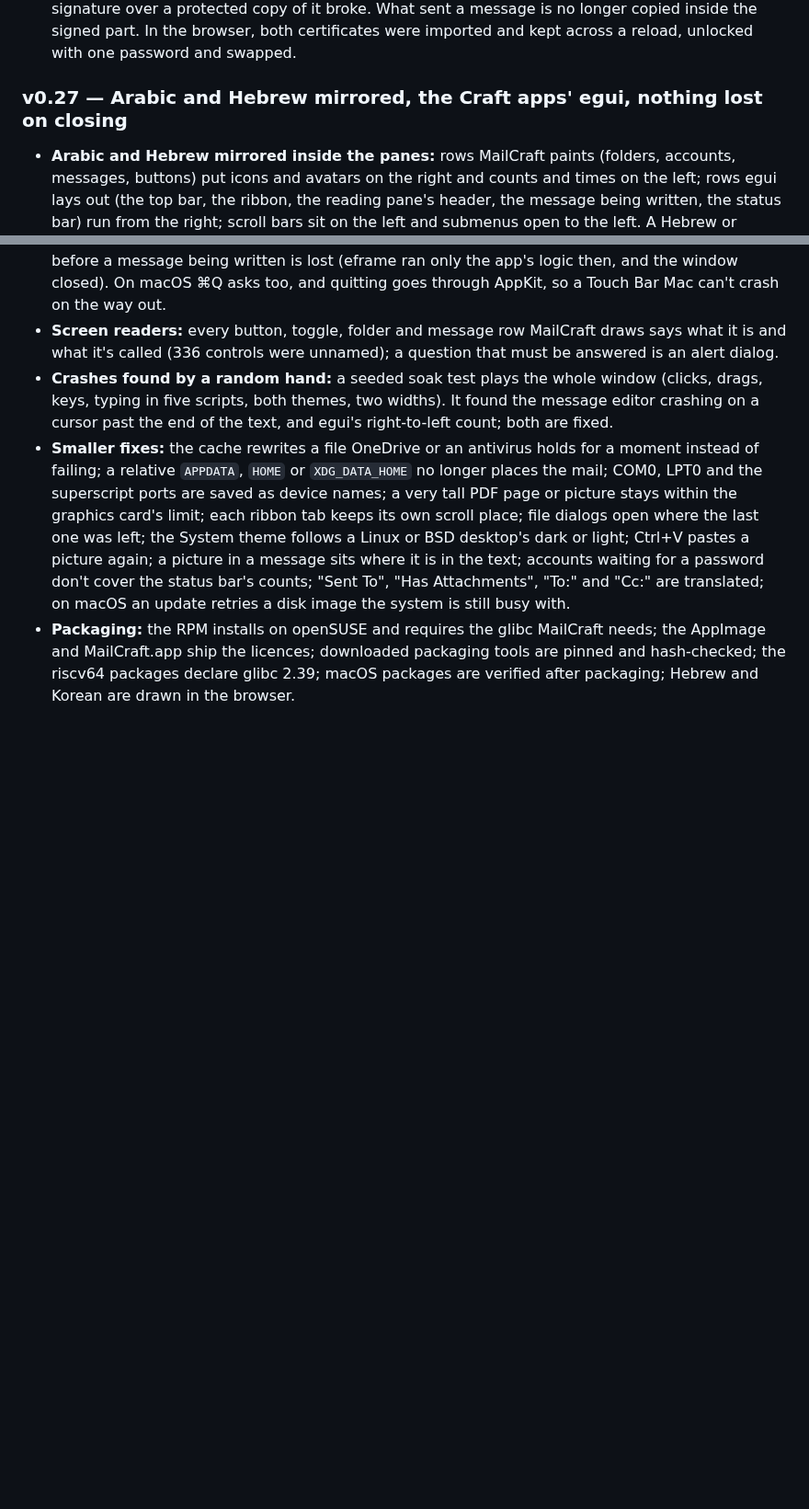
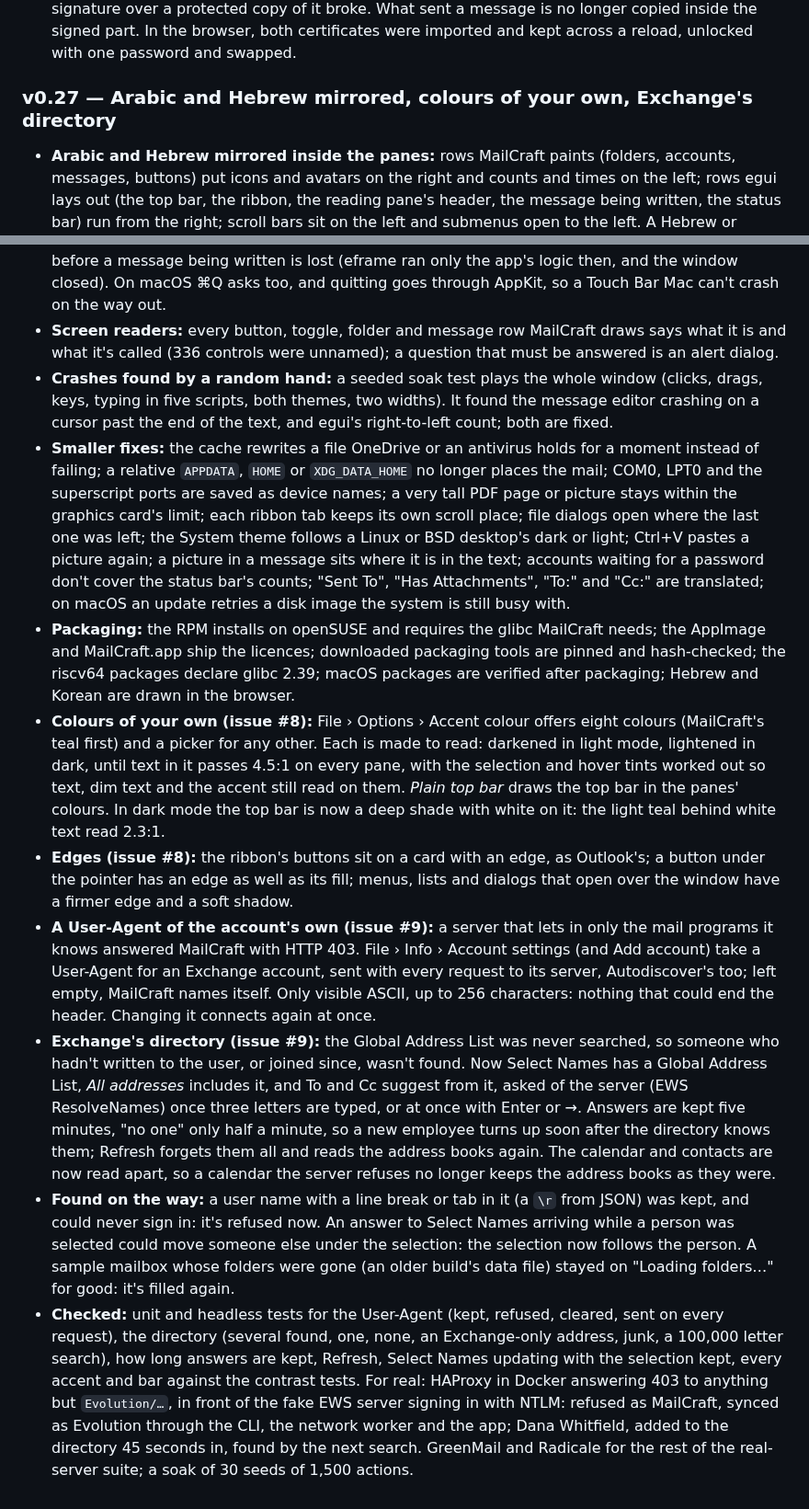
Before and after one commit to ZIDAN44/mailcraft, a Markdown page: docs/gaps.md, 2 parts joined by grey strips. Shown at 92% size. Rendered like a GitHub page; blank space fills up the shorter version.

```diff
--- a/docs/gaps.md
+++ b/docs/gaps.md
@@ -932,7 +933,7 @@ tester's does, a contact as Exchange keeps it, Outlook's clipboard), then fixed
   copied inside the signed part. In the browser, both certificates were imported and kept across a
   reload, unlocked with one password and swapped.
 
-### v0.27 — Arabic and Hebrew mirrored, the Craft apps' egui, nothing lost on closing
+### v0.27 — Arabic and Hebrew mirrored, colours of your own, Exchange's directory
 - **Arabic and Hebrew mirrored inside the panes:** rows MailCraft paints (folders, accounts,
   messages, buttons) put icons and avatars on the right and counts and times on the left;
   rows egui lays out (the top bar, the ribbon, the reading pane's header, the message being
@@ -968,3 +969,38 @@ tester's does, a contact as Exchange keeps it, Outlook's clipboard), then fixed
   and MailCraft.app ship the licences; downloaded packaging tools are pinned and hash-checked; the
   riscv64 packages declare glibc 2.39; macOS packages are verified after packaging; Hebrew and
   Korean are drawn in the browser.
+- **Colours of your own (issue #8):** File › Options › Accent colour offers eight colours
+  (MailCraft's teal first) and a picker for any other. Each is made to read: darkened in light
+  mode, lightened in dark, until text in it passes 4.5:1 on every pane, with the selection and
+  hover tints worked out so text, dim text and the accent still read on them. *Plain top bar*
+  draws the top bar in the panes' colours. In dark mode the top bar is now a deep shade with white
+  on it: the light teal behind white text read 2.3:1.
+- **Edges (issue #8):** the ribbon's buttons sit on a card with an edge, as Outlook's; a button
+  under the pointer has an edge as well as its fill; menus, lists and dialogs that open over the
+  window have a firmer edge and a soft shadow.
+- **A User-Agent of the account's own (issue #9):** a server that lets in only the mail programs
+  it knows answered MailCraft with HTTP 403. File › Info › Account settings (and Add account) take
+  a User-Agent for an Exchange account, sent with every request to its server, Autodiscover's
+  too; left empty, MailCraft names itself. Only visible ASCII, up to 256 characters: nothing
+  that could end the header. Changing it connects again at once.
+- **Exchange's directory (issue #9):** the Global Address List was never searched, so someone
+  who hadn't written to the user, or joined since, wasn't found. Now Select Names has a Global
+  Address List, *All addresses* includes it, and To and Cc suggest from it, asked of the server
+  (EWS ResolveNames) once three letters are typed, or at once with Enter or →. Answers are kept
+  five minutes, "no one" only half a minute, so a new employee turns up soon after the directory
+  knows them; Refresh forgets them all and reads the address books again. The calendar and
+  contacts are now read apart, so a calendar the server refuses no longer keeps the address books
+  as they were.
+- **Found on the way:** a user name with a line break or tab in it (a `\r` from JSON) was kept,
+  and could never sign in: it's refused now. An answer to Select Names arriving while a person was
+  selected could move someone else under the selection: the selection now follows the person. A
+  sample mailbox whose folders were gone (an older build's data file) stayed on "Loading folders…"
+  for good: it's filled again.
+- **Checked:** unit and headless tests for the User-Agent (kept, refused, cleared, sent on every
+  request), the directory (several found, one, none, an Exchange-only address, junk, a 100,000
+  letter search), how long answers are kept, Refresh, Select Names updating with the selection
+  kept, every accent and bar against the contrast tests. For real: HAProxy in Docker answering 403
+  to anything but `Evolution/…`, in front of the fake EWS server signing in with NTLM: refused as
+  MailCraft, synced as Evolution through the CLI, the network worker and the app; Dana Whitfield,
+  added to the directory 45 seconds in, found by the next search. GreenMail and Radicale for the
+  rest of the real-server suite; a soak of 30 seeds of 1,500 actions.
```
Also changed, not shown: other parts of docs/gaps.md (+3 -2 lines), ROADMAP.md (+21 -5 lines).
